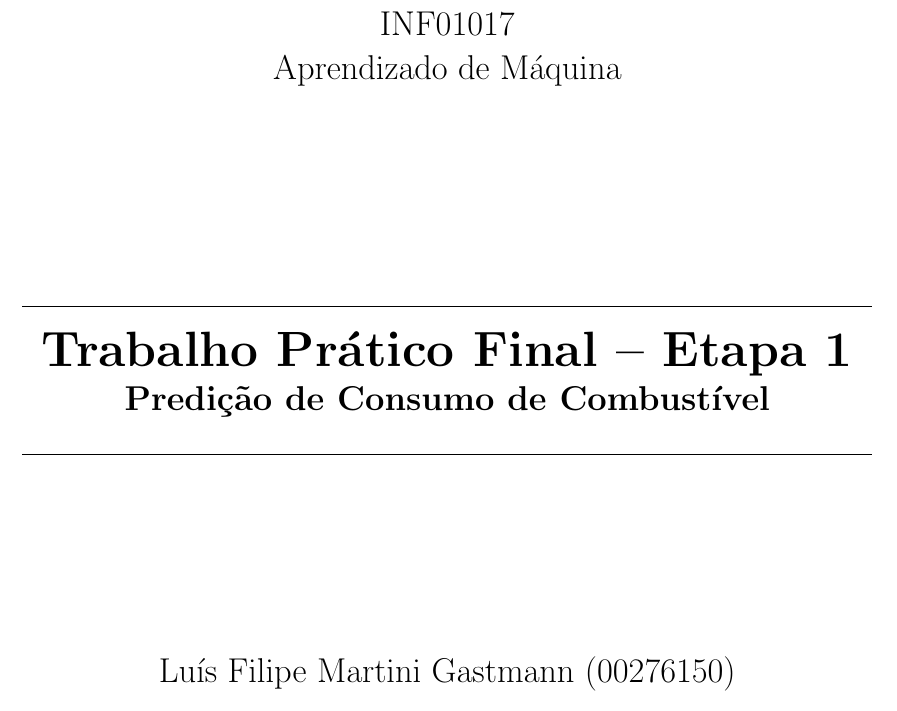
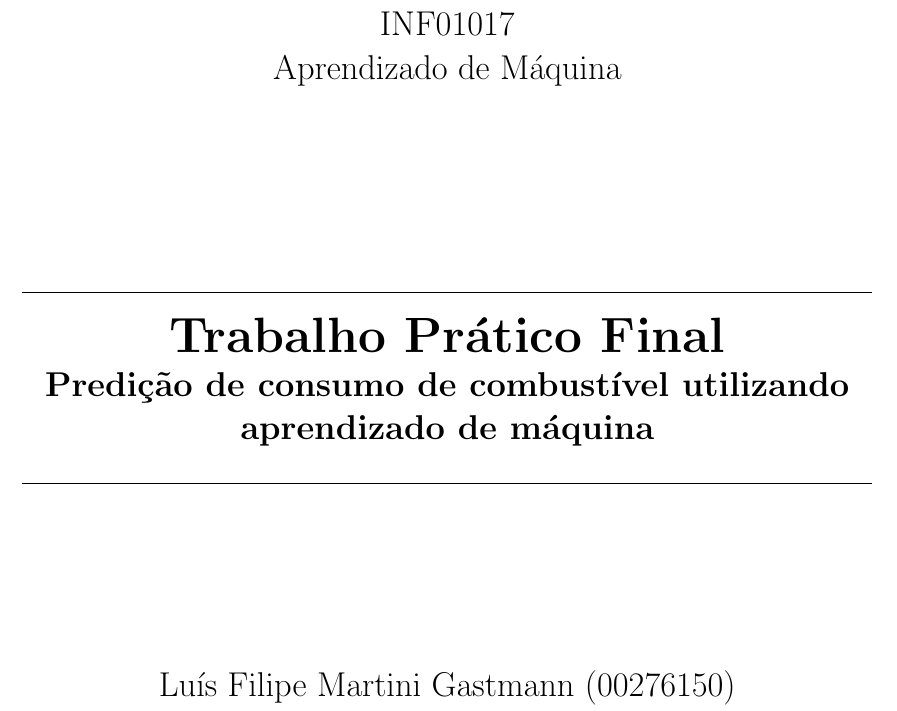
Before and after one commit to PLLima/Car-Fuel-Efficiency-Predictor, a LaTeX document (report/main.tex): part of page 1 of 10, cut so that both start at the same text. Compiled offline with pdfLaTeX.

Commit message:
fix: change report title

```diff
--- a/report/main.tex
+++ b/report/main.tex
@@ -61,7 +61,7 @@
 
         \vfill
         {\noindent\hrulefill \\
-        \bfseries \Huge{Trabalho Prático Final – Etapa 1} \\ \LARGE{Predição de Consumo de Combustível} \\
+        \bfseries \Huge{Trabalho Prático Final} \\ \LARGE{Predição de consumo de combustível utilizando aprendizado de máquina} \\
         \noindent\hrulefill}
 
         \vfill
```
Also changed, not shown: report/main.pdf, 2 other files.
